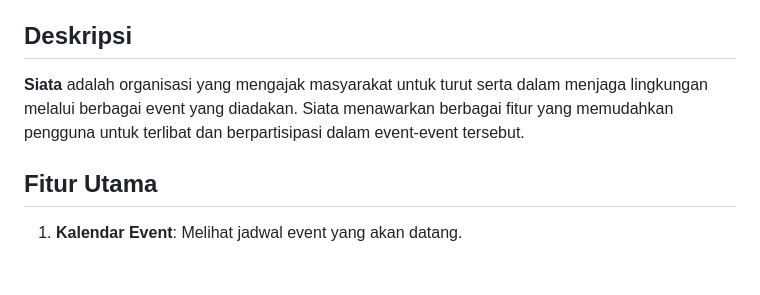
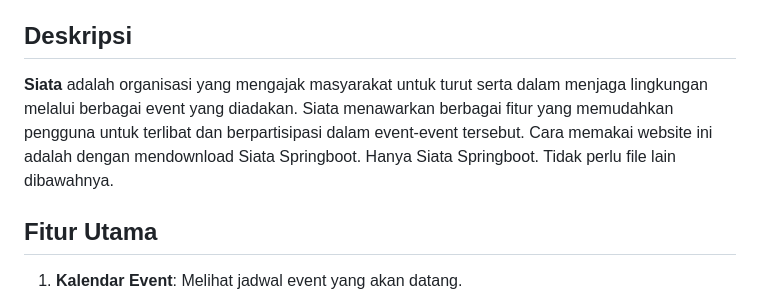
Before and after one commit to HainzelK/Siata, a Markdown page: README.md, the part around the change. Drawn GitHub-style; blank space fills up the shorter version.

```diff
--- a/README.md
+++ b/README.md
@@ -2,7 +2,7 @@
 Aksi Nyata by IMT UC Makassar 2024
 
 ## Deskripsi
-**Siata** adalah organisasi yang mengajak masyarakat untuk turut serta dalam menjaga lingkungan melalui berbagai event yang diadakan. Siata menawarkan berbagai fitur yang memudahkan pengguna untuk terlibat dan berpartisipasi dalam event-event tersebut.
+**Siata** adalah organisasi yang mengajak masyarakat untuk turut serta dalam menjaga lingkungan melalui berbagai event yang diadakan. Siata menawarkan berbagai fitur yang memudahkan pengguna untuk terlibat dan berpartisipasi dalam event-event tersebut. Cara memakai website ini adalah dengan mendownload Siata Springboot. Hanya Siata Springboot. Tidak perlu file lain dibawahnya.
 
 ## Fitur Utama
 1. **Kalendar Event**: Melihat jadwal event yang akan datang.
```
